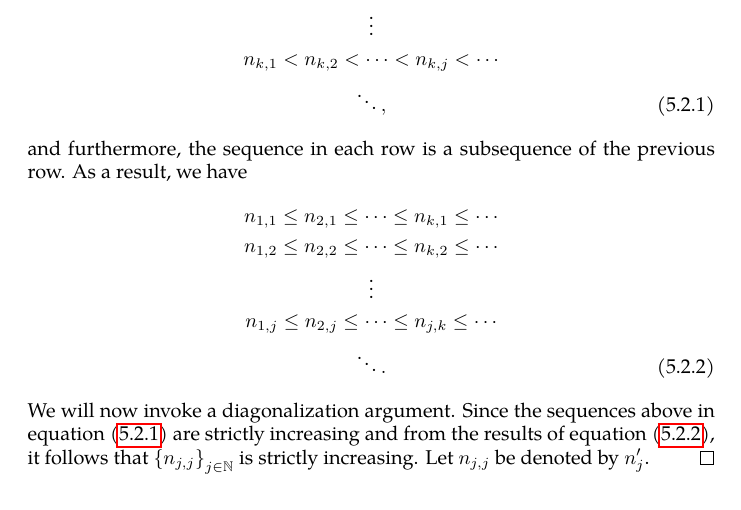
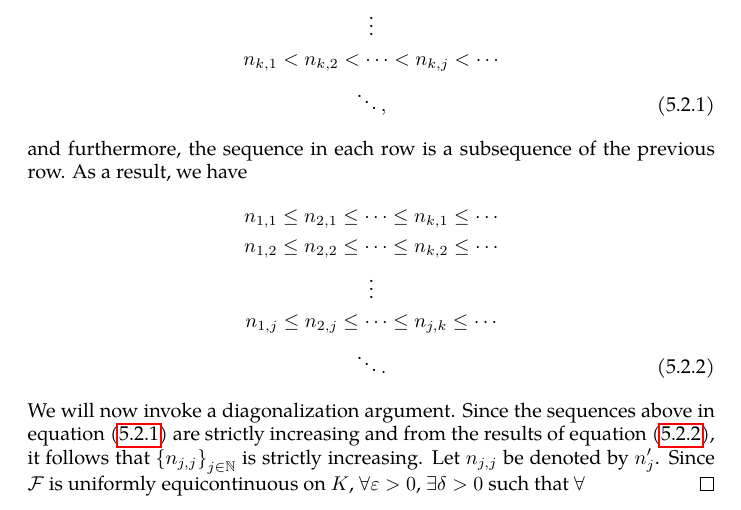
Before and after one commit to slipperking/complex-analysis-latex, a LaTeX document (main.tex): part of page 134 of 143, cut so that both start at the same text. Compiled offline with pdfLaTeX.

Commit message:
overleaf_to_git (Fri Aug  1 00:59:44 2025 -0700): update main.tex from r18757 to r18758

```diff
--- a/main.tex
+++ b/main.tex
@@ -3127,7 +3127,7 @@ The following theorem is important in many areas of mathematical analysis and ha
         n_{1,j}\leq n_{2,j}\leq \cdots\leq n_{j,k}\leq \cdots\nonumber\\
         \ddots.\label{eq:arzelascoli_indexsequencestransposed}
     \end{gather}
-    We will now invoke a diagonalization argument. Since the sequences above in equation~\eqref{eq:arzelascoli_indexsequences} are strictly increasing and from the results of equation~\eqref{eq:arzelascoli_indexsequencestransposed}, it follows that \(\qty{n_{j,j}}_{j\in\mathbb{N}}\) is strictly increasing. Let \(n_{j,j}\) be denoted by \(n'_{j}\).
+    We will now invoke a diagonalization argument. Since the sequences above in equation~\eqref{eq:arzelascoli_indexsequences} are strictly increasing and from the results of equation~\eqref{eq:arzelascoli_indexsequencestransposed}, it follows that \(\qty{n_{j,j}}_{j\in\mathbb{N}}\) is strictly increasing. Let \(n_{j,j}\) be denoted by \(n'_{j}\). Since \(\mathcal{F}\) is uniformly equicontinuous on \(K\), \(\forall\varepsilon>0\), \(\exists\delta>0\) such that \(\forall \)
 \end{proof}
 \subsection{The Riemann Mapping Theorem}
 The
```
